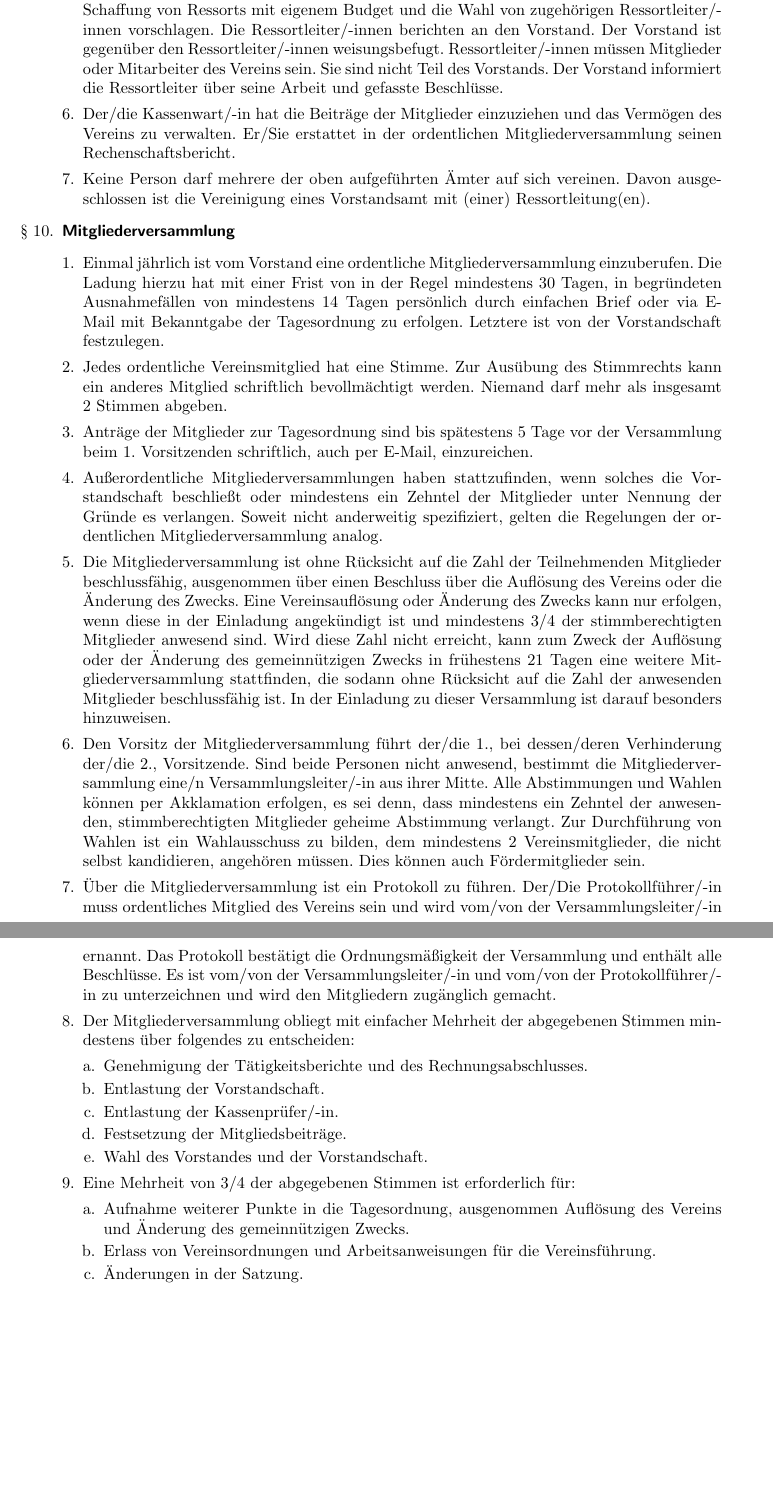
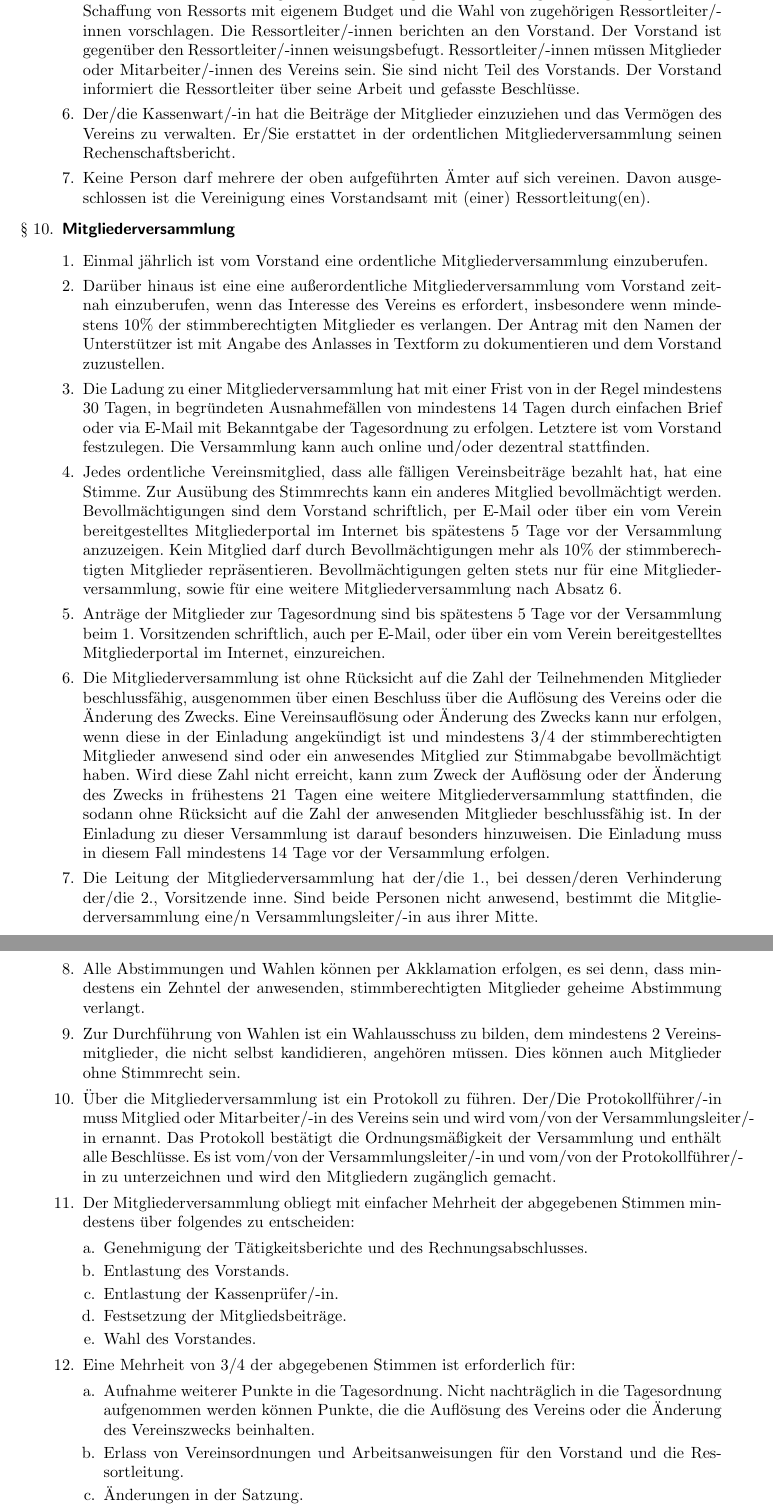
Before and after one commit to powibol/SWCA-Satzung, a LaTeX document (satzung.tex): two parts of pages 4 and 5 of 5, joined at a grey line, cut so that both start at the same text, the shorter picture padded with empty space. Compiled offline with pdfLaTeX.

Commit message:
Änderung Mitgliederversammlung

```diff
--- a/satzung.tex
+++ b/satzung.tex
@@ -164,7 +164,7 @@ Die Organe des Vereins sind:
 	Scheidet ein Mitglied des Vorstands während einer Amtsperiode aus,
 	ist innerhalb von drei Monaten eine Mitgliederversammlung zur Wahl eines Ersatzmitglieds einzuberufen.
 	\item Der Vorstand trifft seine Beschlüsse mit einfacher Mehrheit der Vorstandsmitglieder. Beschlüsse können in Vorstandssitzungen oder im Umlaufverfahren getroffen werden.
-	\item Der Vorstand kann der Mitgliederversammlung unter Benennung der Aufgabengebiete die Schaffung von Ressorts mit eigenem Budget und die Wahl von zugehörigen Ressortleiter/-innen vorschlagen. Die Ressortleiter/-innen berichten an den Vorstand. Der Vorstand ist gegenüber den Ressortleiter/-innen weisungsbefugt. Ressortleiter/-innen müssen Mitglieder oder Mitarbeiter des Vereins sein. Sie sind nicht Teil des Vorstands. Der Vorstand informiert die Ressortleiter über seine Arbeit und gefasste Beschlüsse.
+	\item Der Vorstand kann der Mitgliederversammlung unter Benennung der Aufgabengebiete die Schaffung von Ressorts mit eigenem Budget und die Wahl von zugehörigen Ressortleiter/-innen vorschlagen. Die Ressortleiter/-innen berichten an den Vorstand. Der Vorstand ist gegenüber den Ressortleiter/-innen weisungsbefugt. Ressortleiter/-innen müssen Mitglieder oder Mitarbeiter/-innen des Vereins sein. Sie sind nicht Teil des Vorstands. Der Vorstand informiert die Ressortleiter über seine Arbeit und gefasste Beschlüsse.
 	\item Der/die Kassenwart/-in hat die Beiträge der Mitglieder einzuziehen und das Vermögen des Vereins zu verwalten. Er/Sie erstattet in der ordentlichen Mitgliederversammlung seinen Rechenschaftsbericht.
 	\item Keine Person darf mehrere der oben aufgeführten Ämter auf sich vereinen. Davon ausgeschlossen ist die Vereinigung eines Vorstandsamt mit (einer) Ressortleitung(en).
 	\end{enumerate}
@@ -173,37 +173,27 @@ Die Organe des Vereins sind:
 	\begin{enumerate}[1.]
 	\item Einmal jährlich ist vom Vorstand eine ordentliche Mitgliederversammlung
 einzuberufen.
-	Die Ladung hierzu hat mit einer Frist von in der Regel mindestens 30 Tagen, in begründeten Ausnahmefällen von mindestens 14 Tagen persönlich durch einfachen Brief oder via E-Mail mit Bekanntgabe der Tagesordnung zu erfolgen. Letztere ist von der Vorstandschaft festzulegen.
-	\item Jedes ordentliche Vereinsmitglied hat eine Stimme. Zur Ausübung des
-	Stimmrechts kann ein anderes Mitglied schriftlich bevollmächtigt werden.
-	Niemand darf mehr als insgesamt 2 Stimmen abgeben.
-	\item Anträge der Mitglieder zur Tagesordnung sind bis spätestens 5 Tage vor der Versammlung beim 1. Vorsitzenden schriftlich, auch per E-Mail, einzureichen.
-	\item Außerordentliche Mitgliederversammlungen haben stattzufinden, wenn solches die Vorstandschaft beschließt oder mindestens ein Zehntel der Mitglieder unter Nennung der Gründe es verlangen. Soweit nicht anderweitig spezifiziert, gelten die Regelungen der ordentlichen Mitgliederversammlung analog.
-	\item Die Mitgliederversammlung ist ohne Rücksicht auf die Zahl der Teilnehmenden Mitglieder beschlussfähig, ausgenommen über einen Beschluss über die Auflösung des Vereins oder die Änderung des Zwecks.
-	Eine Vereinsauflösung oder Änderung des Zwecks kann nur erfolgen, wenn diese in der Einladung angekündigt ist und mindestens 3/4 der stimmberechtigten Mitglieder anwesend sind.
-	Wird diese Zahl nicht erreicht, kann zum Zweck der Auflösung oder der Änderung des gemeinnützigen Zwecks in frühestens 21 Tagen eine weitere Mitgliederversammlung stattfinden, die sodann ohne Rücksicht auf die Zahl der anwesenden Mitglieder beschlussfähig ist.
-	In der Einladung zu dieser Versammlung ist darauf besonders hinzuweisen.
-	\item Den Vorsitz der Mitgliederversammlung führt der/die 1., bei dessen/deren Verhinderung der/die 2., Vorsitzende. Sind beide Personen nicht anwesend, bestimmt die Mitgliederversammlung eine/n Versammlungsleiter/-in aus ihrer Mitte.
-	Alle Abstimmungen und Wahlen können per Akklamation erfolgen, es sei denn, dass mindestens ein Zehntel der anwesenden, stimmberechtigten Mitglieder geheime Abstimmung verlangt.
-	Zur Durchführung von Wahlen ist ein Wahlausschuss zu bilden, dem mindestens 2 Vereinsmitglieder, die nicht selbst kandidieren, angehören müssen. Dies können auch Fördermitglieder sein.
-	\item Über die Mitgliederversammlung ist ein Protokoll zu führen. Der/Die
-Protokollführer/-in muss ordentliches Mitglied des Vereins sein und wird vom/von der Versammlungsleiter/-in ernannt.
-	Das Protokoll bestätigt die Ordnungsmäßigkeit der Versammlung und enthält alle Beschlüsse.
-	Es ist vom/von	der Versammlungsleiter/-in und vom/von der	Protokollführer/-in zu unterzeichnen und wird den Mitgliedern zugänglich gemacht.
+	\item Darüber hinaus ist eine eine außerordentliche Mitgliederversammlung vom Vorstand zeitnah einzuberufen, wenn das Interesse des Vereins es erfordert, insbesondere wenn mindestens 10\% der stimmberechtigten Mitglieder es verlangen. Der Antrag mit den Namen der Unterstützer ist mit Angabe des Anlasses in Textform zu dokumentieren und dem Vorstand zuzustellen.
+	\item Die Ladung zu einer Mitgliederversammlung hat mit einer Frist von in der Regel mindestens 30 Tagen, in begründeten Ausnahmefällen von mindestens 14 Tagen durch einfachen Brief oder via E-Mail mit Bekanntgabe der Tagesordnung zu erfolgen. Letztere ist vom Vorstand festzulegen. Die Versammlung kann auch online und/oder dezentral stattfinden.
+	\item Jedes ordentliche Vereinsmitglied, dass alle fälligen Vereinsbeiträge bezahlt hat, hat eine Stimme. Zur Ausübung des Stimmrechts kann ein anderes Mitglied bevollmächtigt werden. Bevollmächtigungen sind dem Vorstand schriftlich, per E-Mail oder über ein vom Verein bereitgestelltes Mitgliederportal im Internet bis spätestens 5 Tage vor der Versammlung anzuzeigen. Kein Mitglied darf durch Bevollmächtigungen mehr als 10\% der stimmberechtigten Mitglieder repräsentieren. Bevollmächtigungen gelten stets nur für eine Mitgliederversammlung, sowie für eine weitere Mitgliederversammlung nach Absatz 6.
+	\item Anträge der Mitglieder zur Tagesordnung sind bis spätestens 5 Tage vor der Versammlung beim 1. Vorsitzenden schriftlich, auch per E-Mail, oder über ein vom Verein bereitgestelltes Mitgliederportal im Internet, einzureichen.
+	\item Die Mitgliederversammlung ist ohne Rücksicht auf die Zahl der Teilnehmenden Mitglieder beschlussfähig, ausgenommen über einen Beschluss über die Auflösung des Vereins oder die Änderung des Zwecks. Eine Vereinsauflösung oder Änderung des Zwecks kann nur erfolgen, wenn diese in der Einladung angekündigt ist und mindestens 3/4 der stimmberechtigten Mitglieder anwesend sind oder ein anwesendes Mitglied zur Stimmabgabe bevollmächtigt haben. Wird diese Zahl nicht erreicht, kann zum Zweck der Auflösung oder der Änderung des Zwecks in frühestens 21 Tagen eine weitere Mitgliederversammlung stattfinden, die sodann ohne Rücksicht auf die Zahl der anwesenden Mitglieder beschlussfähig ist. In der Einladung zu dieser Versammlung ist darauf besonders hinzuweisen. Die Einladung muss in diesem Fall mindestens 14 Tage vor der Versammlung erfolgen.
+	\item Die Leitung der Mitgliederversammlung hat der/die 1., bei dessen/deren Verhinderung der/die 2., Vorsitzende inne. Sind beide Personen nicht anwesend, bestimmt die Mitgliederversammlung eine/n Versammlungsleiter/-in aus ihrer Mitte.
+	\item Alle Abstimmungen und Wahlen können per Akklamation erfolgen, es sei denn, dass mindestens ein Zehntel der anwesenden, stimmberechtigten Mitglieder geheime Abstimmung verlangt.
+	\item Zur Durchführung von Wahlen ist ein Wahlausschuss zu bilden, dem mindestens 2 Vereinsmitglieder, die nicht selbst kandidieren, angehören müssen. Dies können auch Mitglieder ohne Stimmrecht sein.
+	\item Über die Mitgliederversammlung ist ein Protokoll zu führen. Der/Die Protokollführer/-in muss Mitglied oder Mitarbeiter/-in des Vereins sein und wird vom/von der Versammlungsleiter/-in ernannt. Das Protokoll bestätigt die Ordnungsmäßigkeit der Versammlung und enthält alle Beschlüsse. Es ist vom/von der Versammlungsleiter/-in und vom/von der Protokollführer/-in zu unterzeichnen und wird den Mitgliedern zugänglich gemacht.
 	\item Der Mitgliederversammlung obliegt mit einfacher Mehrheit der abgegebenen Stimmen mindestens über folgendes zu entscheiden:
 		\begin{enumerate}[a.]
 		\item Genehmigung der Tätigkeitsberichte und des Rechnungsabschlusses.
-		\item Entlastung der Vorstandschaft.
+		\item Entlastung des Vorstands.
 		\item Entlastung der Kassenprüfer/-in.
 		\item Festsetzung der Mitgliedsbeiträge.
-		\item Wahl des Vorstandes und der Vorstandschaft.
+		\item Wahl des Vorstandes.
 		\end{enumerate}
 	\item Eine Mehrheit von 3/4 der abgegebenen Stimmen ist erforderlich für:
 		\begin{enumerate}[a.]
-		\item Aufnahme weiterer Punkte in die Tagesordnung, ausgenommen
-Auflösung des Vereins und Änderung des gemeinnützigen Zwecks.
-		\item Erlass von Vereinsordnungen und Arbeitsanweisungen für die
-Vereinsführung.
+		\item Aufnahme weiterer Punkte in die Tagesordnung. Nicht nachträglich in die Tagesordnung aufgenommen werden können Punkte, die die Auflösung des Vereins oder die Änderung des Vereinszwecks beinhalten.
+		\item Erlass von Vereinsordnungen und Arbeitsanweisungen für den Vorstand und die Ressortleitung.
 		\item Änderungen in der Satzung.
 		\item Berufung über die Aufnahme und Ausschluss von Mitgliedern.
 		\item Auflösung des Vereins und Verwendung des restlichen
```
Also changed, not shown: satzung.tex (1 more changed lines).
